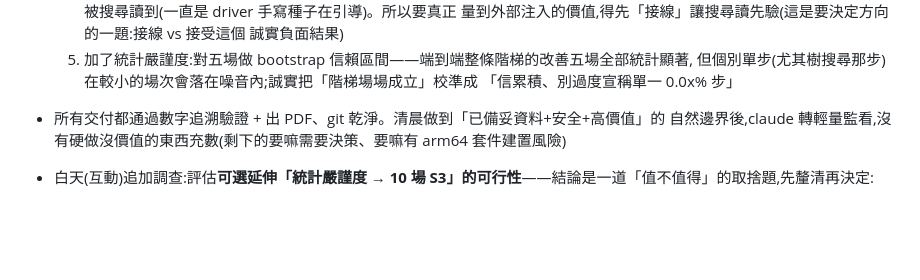
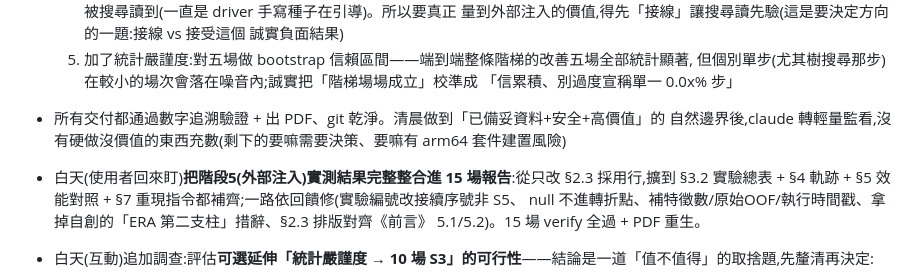
Before and after one commit to 930731haohao-afk/kaggle-agent, a Markdown page: docs/EXPERIMENT_LOG.md, the part around the change. Drawn GitHub-style; blank space fills up the shorter version.

Commit message:
docs(log): 7/8 補記白天階段5整合進15報告(每日日誌完整化)
Co-Authored-By: Claude Opus 4.8 (1M context) <noreply@anthropic.com>

```diff
--- a/docs/EXPERIMENT_LOG.md
+++ b/docs/EXPERIMENT_LOG.md
@@ -74,6 +74,11 @@
   自然邊界後,claude 轉輕量監看,沒有硬做沒價值的東西充數(剩下的要嘛需要決策、要嘛有
   arm64 套件建置風險)
 
+- 白天(使用者回來盯)**把階段5(外部注入)實測結果完整整合進 15 場報告**:從只改 §2.3 採用行,擴到
+  §3.2 實驗總表 + §4 軌跡 + §5 效能對照 + §7 重現指令都補齊;一路依回饋修(實驗編號改接續序號非 S5、
+  null 不進轉折點、補特徵數/原始OOF/執行時間戳、拿掉自創的「ERA 第二支柱」措辭、§2.3 排版對齊《前言》
+  5.1/5.2)。15 場 verify 全過 + PDF 重生。
+
 - 白天(互動)追加調查:評估**可選延伸「統計嚴謹度 → 10 場 S3」的可行性**——結論是一道「值不值得」的取捨題,先釐清再決定:
   1. **根因**:這 10 場 S3 是最早的週末批次,跑在**加儀表之前**的舊管線——當時還沒打算做 bootstrap,
      所以中間的 stage2/3 blend OOF **算完就丟、沒存檔**(跨季那批才特地存 `blend_stage*.npz`、用 v3 樹
```
